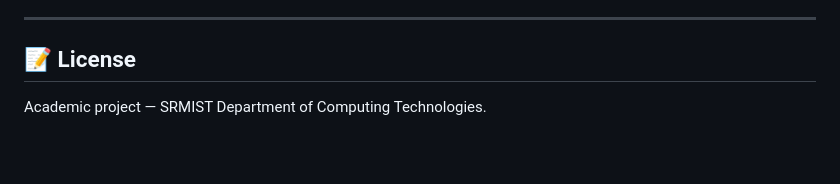
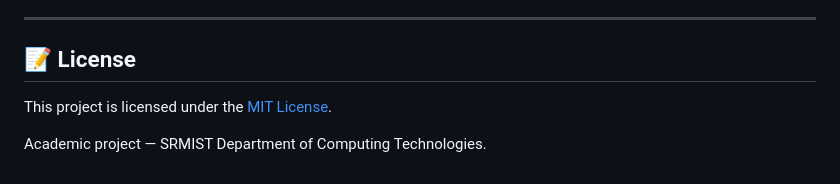
Before and after one commit to Harshathmukundan/potential-fishing-zone, a Markdown page: README.md, the part around the change. GitHub-like rendering; blank space fills up the shorter version.

Commit message:
Update README to reference MIT License

```diff
--- a/README.md
+++ b/README.md
@@ -155,4 +155,6 @@ Simply open `frontend/index.html` in any modern web browser (Chrome/Safari/Firef
 
 ## 📝 License
 
+This project is licensed under the [MIT License](LICENSE).
+
 Academic project — SRMIST Department of Computing Technologies.
```
